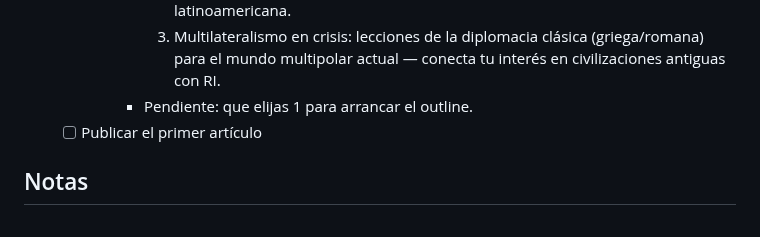
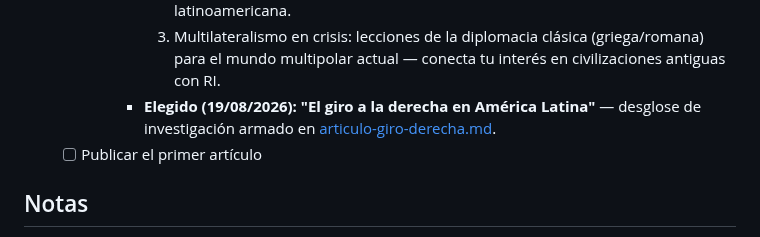
Before and after one commit to skywalkerdiego/Cerebro, a Markdown page: metas/trabajo.md, the part around the change. Drawn GitHub-style.

Commit message:
Arma desglose de investigación para el artículo del giro a la derecha en AL

```diff
--- a/metas/trabajo.md
+++ b/metas/trabajo.md
@@ -310,7 +310,9 @@ tener que elegir todavía.
         3. Multilateralismo en crisis: lecciones de la diplomacia
            clásica (griega/romana) para el mundo multipolar actual —
            conecta tu interés en civilizaciones antiguas con RI.
-      - Pendiente: que elijas 1 para arrancar el outline.
+      - **Elegido (19/08/2026): "El giro a la derecha en América
+        Latina"** — desglose de investigación armado en
+        [articulo-giro-derecha.md](articulo-giro-derecha.md).
   - [ ] Publicar el primer artículo
 
 ## Notas
```
Also changed, not shown: metas/articulo-giro-derecha.md (added, +89 -0 lines).
